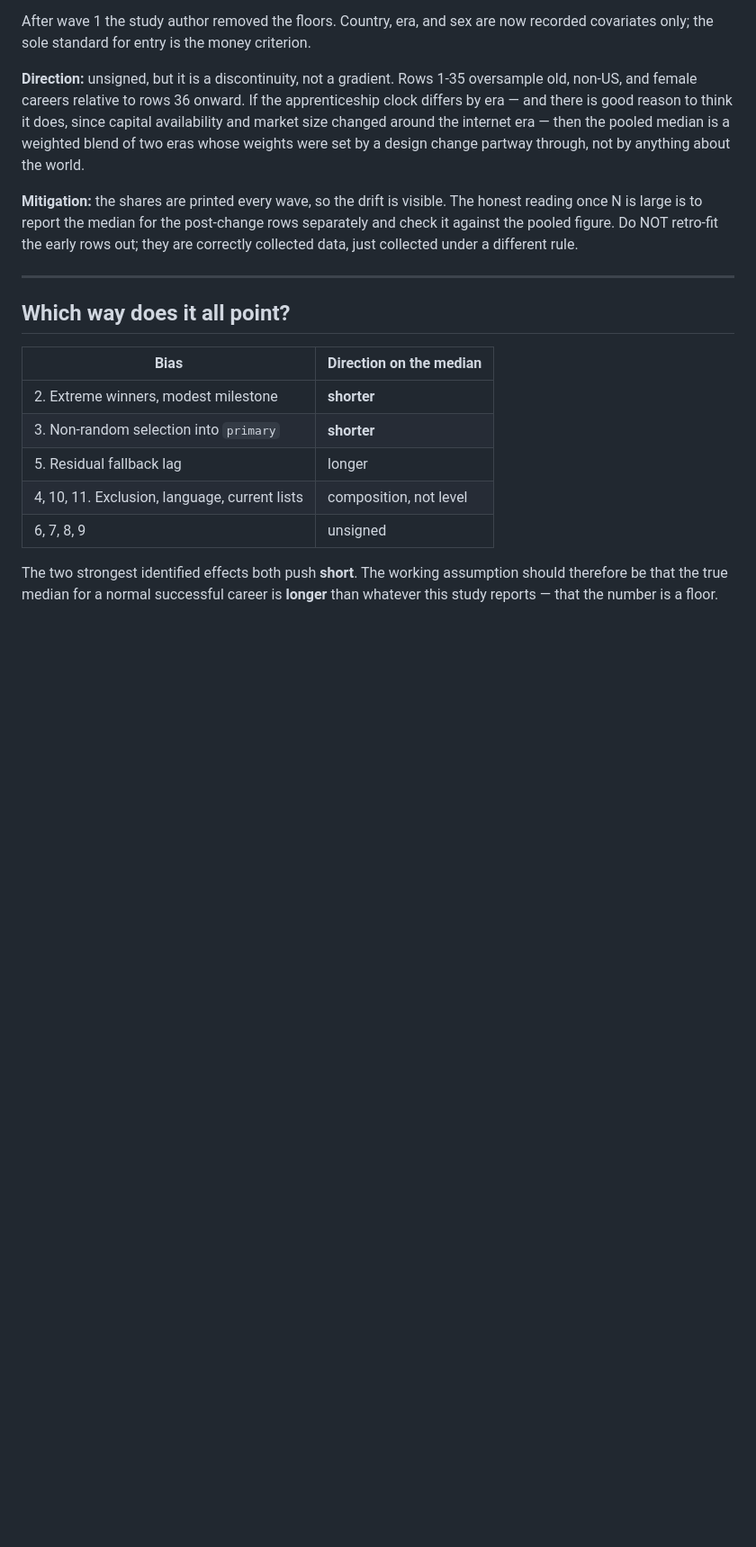
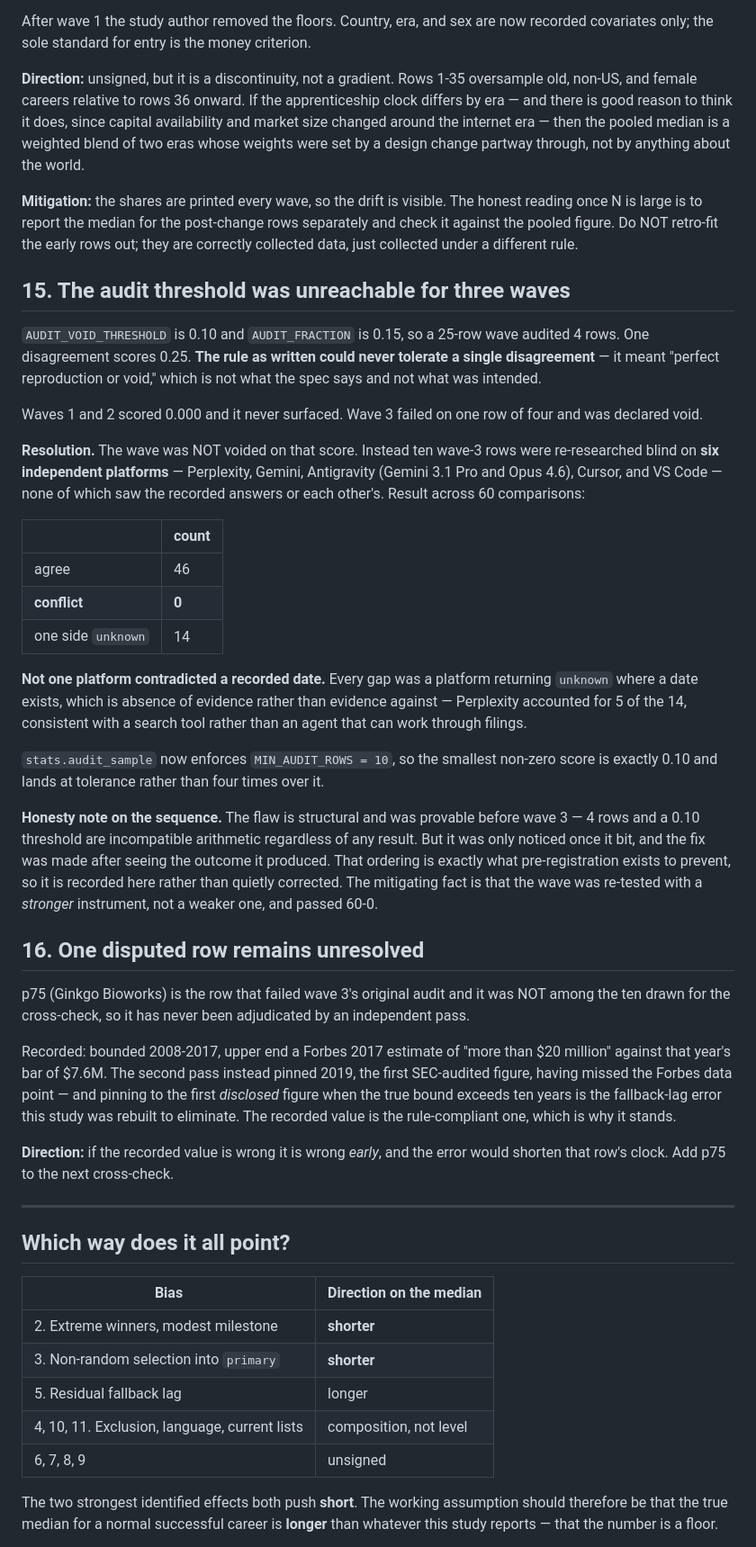
Before and after one commit to sgjlee0520/trajectories, a Markdown page: docs/BIASES.md, the part around the change. Shown at 90% size. GitHub-like rendering; blank space fills up the shorter version.

Commit message:
Record the audit design flaw and how it was resolved

```diff
--- a/docs/BIASES.md
+++ b/docs/BIASES.md
@@ -337,6 +337,60 @@ separately and check it against the pooled figure. Do NOT retro-fit the early
 rows out; they are correctly collected data, just collected under a different
 rule.
 
+## 15. The audit threshold was unreachable for three waves
+
+`AUDIT_VOID_THRESHOLD` is 0.10 and `AUDIT_FRACTION` is 0.15, so a 25-row wave
+audited 4 rows. One disagreement scores 0.25. **The rule as written could never
+tolerate a single disagreement** — it meant "perfect reproduction or void,"
+which is not what the spec says and not what was intended.
+
+Waves 1 and 2 scored 0.000 and it never surfaced. Wave 3 failed on one row of
+four and was declared void.
+
+**Resolution.** The wave was NOT voided on that score. Instead ten wave-3 rows
+were re-researched blind on **six independent platforms** — Perplexity, Gemini,
+Antigravity (Gemini 3.1 Pro and Opus 4.6), Cursor, and VS Code — none of which
+saw the recorded answers or each other's. Result across 60 comparisons:
+
+| | count |
+|---|---|
+| agree | 46 |
+| **conflict** | **0** |
+| one side `unknown` | 14 |
+
+**Not one platform contradicted a recorded date.** Every gap was a platform
+returning `unknown` where a date exists, which is absence of evidence rather
+than evidence against — Perplexity accounted for 5 of the 14, consistent with a
+search tool rather than an agent that can work through filings.
+
+`stats.audit_sample` now enforces `MIN_AUDIT_ROWS = 10`, so the smallest
+non-zero score is exactly 0.10 and lands at tolerance rather than four times
+over it.
+
+**Honesty note on the sequence.** The flaw is structural and was provable
+before wave 3 — 4 rows and a 0.10 threshold are incompatible arithmetic
+regardless of any result. But it was only noticed once it bit, and the fix was
+made after seeing the outcome it produced. That ordering is exactly what
+pre-registration exists to prevent, so it is recorded here rather than quietly
+corrected. The mitigating fact is that the wave was re-tested with a *stronger*
+instrument, not a weaker one, and passed 60-0.
+
+## 16. One disputed row remains unresolved
+
+p75 (Ginkgo Bioworks) is the row that failed wave 3's original audit and it was
+NOT among the ten drawn for the cross-check, so it has never been adjudicated
+by an independent pass.
+
+Recorded: bounded 2008-2017, upper end a Forbes 2017 estimate of "more than
+$20 million" against that year's bar of $7.6M. The second pass instead pinned
+2019, the first SEC-audited figure, having missed the Forbes data point — and
+pinning to the first *disclosed* figure when the true bound exceeds ten years
+is the fallback-lag error this study was rebuilt to eliminate. The recorded
+value is the rule-compliant one, which is why it stands.
+
+**Direction:** if the recorded value is wrong it is wrong *early*, and the
+error would shorten that row's clock. Add p75 to the next cross-check.
+
 ---
 
 ## Which way does it all point?
```
